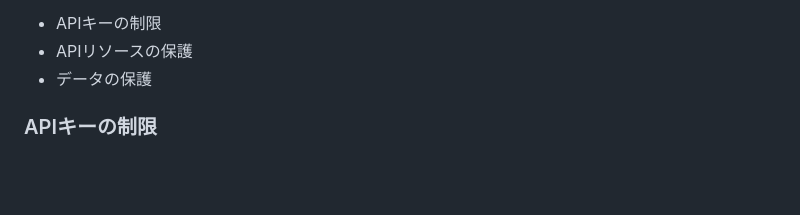
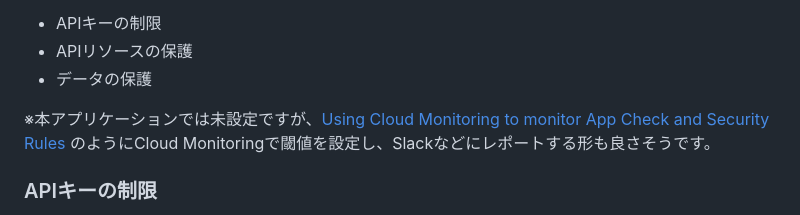
Before and after one commit to htsuruo/nippo, a Markdown page: README.md, the part around the change. GitHub-like rendering; blank space fills up the shorter version.

```diff
--- a/README.md
+++ b/README.md
@@ -57,6 +57,8 @@ flutter configure
 - APIリソースの保護
 - データの保護
 
+※本アプリケーションでは未設定ですが、[Using Cloud Monitoring to monitor App Check and Security Rules](https://firebase.blog/posts/2022/12/monitoring-app-check-and-rules/) のようにCloud Monitoringで閾値を設定し、Slackなどにレポートする形も良さそうです。
+
 ### APIキーの制限
 
 各プラットフォームのAPIキーが利用可能なドメイン等をホワイトリストで管理し、アクセス元を制限しています。具体的には、Google Cloud コンソールの認証情報によりAPIキーを制限を設定しています。これにより、ホワイトリスト以外のクライアントからAPIキーが利用されるのを防ぎます。
```
